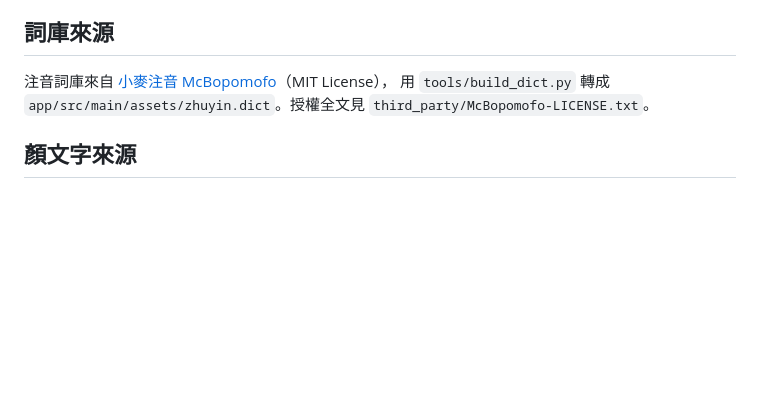
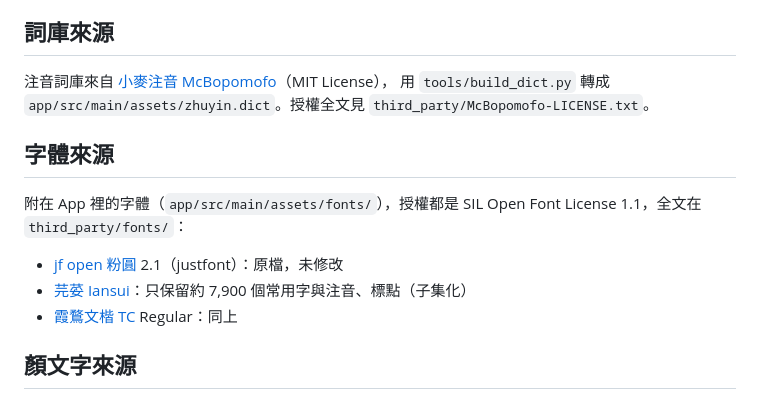
Before and after one commit to yolanda1027-sudo/catpaw-keyboard, a Markdown page: README.md, the part around the change. Rendered like a GitHub page; blank space fills up the shorter version.

```diff
--- a/README.md
+++ b/README.md
@@ -33,6 +33,13 @@
 注音詞庫來自 [小麥注音 McBopomofo](https://github.com/openvanilla/McBopomofo)（MIT License），
 用 `tools/build_dict.py` 轉成 `app/src/main/assets/zhuyin.dict`。授權全文見 `third_party/McBopomofo-LICENSE.txt`。
 
+## 字體來源
+
+附在 App 裡的字體（`app/src/main/assets/fonts/`），授權都是 SIL Open Font License 1.1，全文在 `third_party/fonts/`：
+- [jf open 粉圓](https://github.com/justfont/open-huninn-font) 2.1（justfont）：原檔，未修改
+- [芫荽 Iansui](https://github.com/ButTaiwan/iansui)：只保留約 7,900 個常用字與注音、標點（子集化）
+- [霞鶩文楷 TC](https://github.com/lxgw/LxgwWenkaiTC) Regular：同上
+
 ## 顏文字來源
 
 `app/src/main/assets/kaomoji.txt` 裡的顏文字，有一部分選自
```
Also changed, not shown: docs/fonts-candidates.png (added), docs/fonts.png (added), 13 other files.
